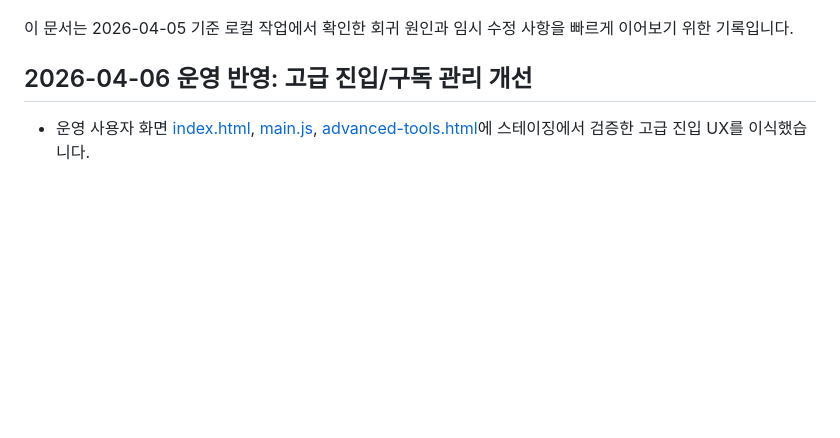
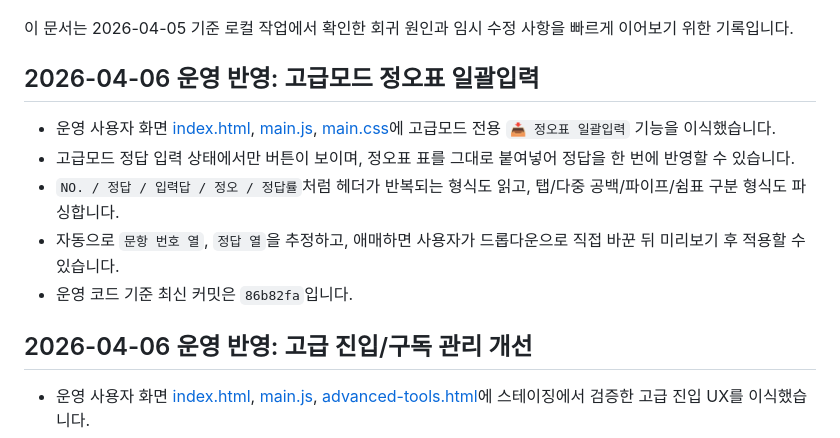
Before and after one commit to AgenticLab-SH/skct_practice_tool, a Markdown page: 50_AGENT_LAST_WORK_REPORT.md, the part around one of its changes. GitHub-like rendering; blank space fills up the shorter version.

```diff
--- a/50_AGENT_LAST_WORK_REPORT.md
+++ b/50_AGENT_LAST_WORK_REPORT.md
@@ -3,5 +3,12 @@
 
 이 문서는 2026-04-05 기준 로컬 작업에서 확인한 회귀 원인과 임시 수정 사항을 빠르게 이어보기 위한 기록입니다.
+
+## 2026-04-06 운영 반영: 고급모드 정오표 일괄입력
+- 운영 사용자 화면 [index.html](/C:/dev/01_career/_assets/tools/skct_tool/index.html), [main.js](/C:/dev/01_career/_assets/tools/skct_tool/main.js), [main.css](/C:/dev/01_career/_assets/tools/skct_tool/main.css)에 고급모드 전용 `📥 정오표 일괄입력` 기능을 이식했습니다.
+- 고급모드 정답 입력 상태에서만 버튼이 보이며, 정오표 표를 그대로 붙여넣어 정답을 한 번에 반영할 수 있습니다.
+- `NO. / 정답 / 입력답 / 정오 / 정답률`처럼 헤더가 반복되는 형식도 읽고, 탭/다중 공백/파이프/쉼표 구분 형식도 파싱합니다.
+- 자동으로 `문항 번호 열`, `정답 열`을 추정하고, 애매하면 사용자가 드롭다운으로 직접 바꾼 뒤 미리보기 후 적용할 수 있습니다.
+- 운영 코드 기준 최신 커밋은 `86b82fa`입니다.
 
 ## 2026-04-06 운영 반영: 고급 진입/구독 관리 개선
 - 운영 사용자 화면 [index.html](/C:/dev/01_career/_assets/tools/skct_tool/index.html), [main.js](/C:/dev/01_career/_assets/tools/skct_tool/main.js), [advanced-tools.html](/C:/dev/01_career/_assets/tools/skct_tool/advanced-tools.html)에 스테이징에서 검증한 고급 진입 UX를 이식했습니다.
```
Also changed, not shown: other parts of 50_AGENT_LAST_WORK_REPORT.md (+1 -1 lines), AGENTS.md (+2 -2 lines), 1 other file.
